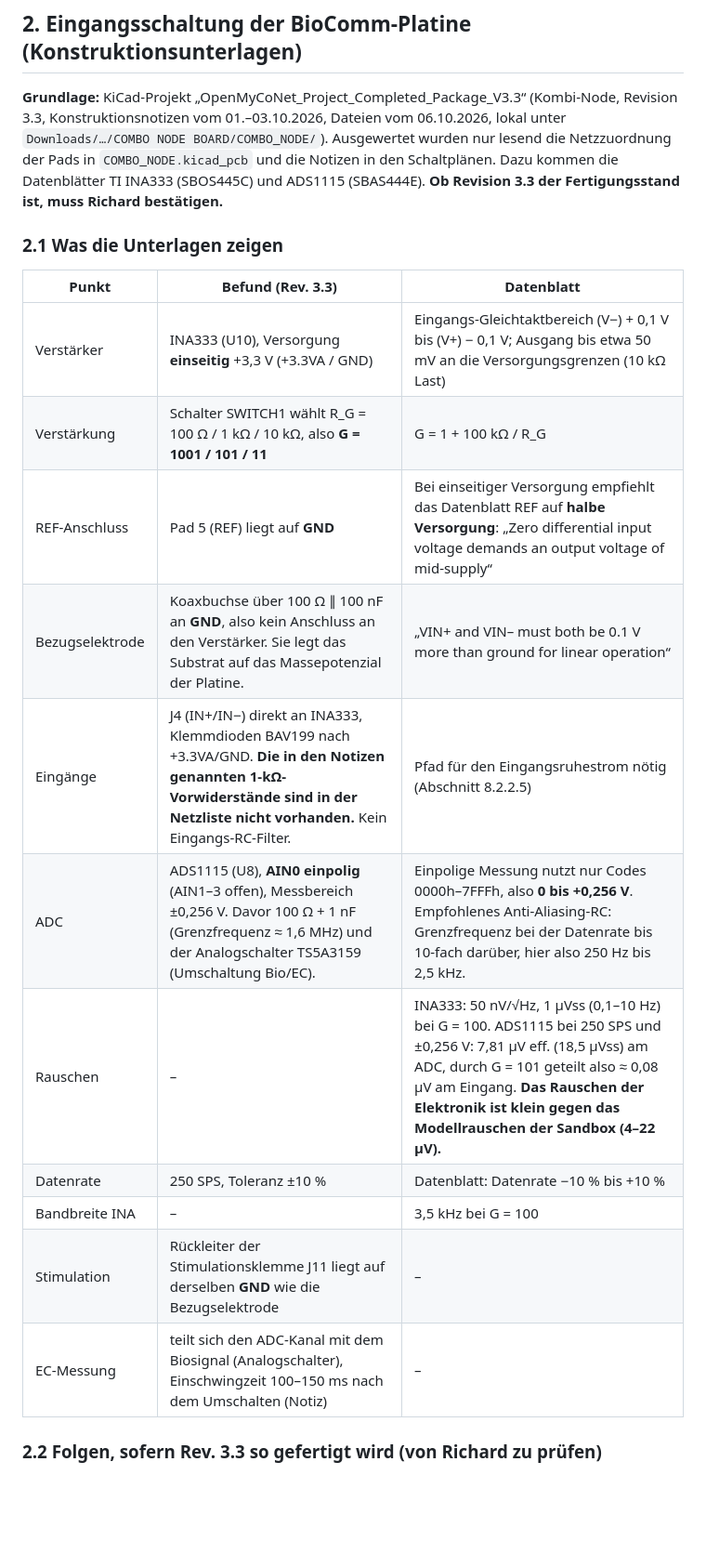
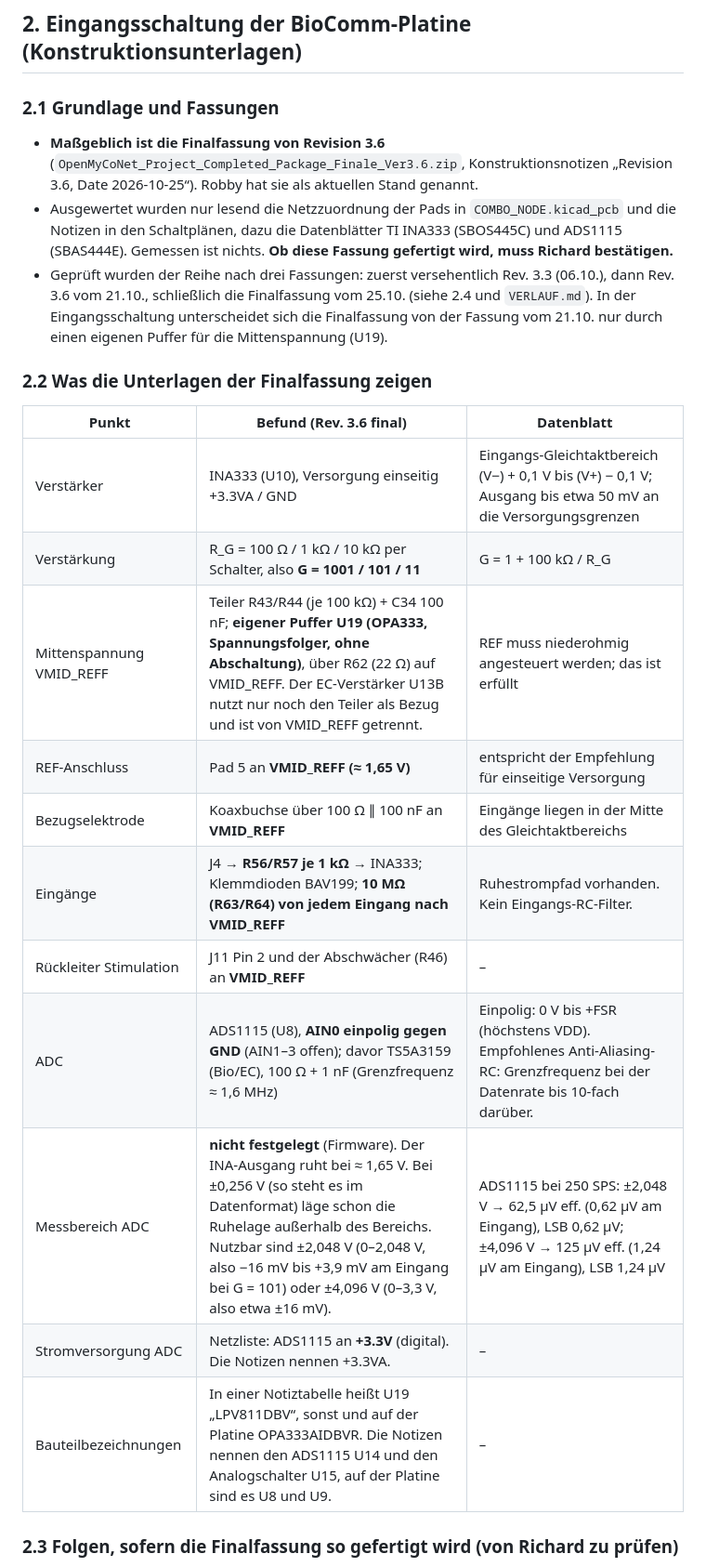
Before and after one commit to starvolution-lgtm/openmyconet, a Markdown page: analyse/musicminer/PRUEFUNG_QUELLEN_HARDWARE.md, the part around one of its changes. Shown at 93% size. Drawn GitHub-style; blank space fills up the shorter version.

```diff
--- a/analyse/musicminer/PRUEFUNG_QUELLEN_HARDWARE.md
+++ b/analyse/musicminer/PRUEFUNG_QUELLEN_HARDWARE.md
@@ -37,28 +37,34 @@ und Datenblättern. Gemessen an der BioComm-Hardware ist noch nichts. Für Phase
 
 ## 2. Eingangsschaltung der BioComm-Platine (Konstruktionsunterlagen)
 
-**Grundlage:** KiCad-Projekt „OpenMyCoNet_Project_Completed_Package_V3.3“ (Kombi-Node,
-Revision 3.3, Konstruktionsnotizen vom 01.–03.10.2026, Dateien vom 06.10.2026, lokal unter
-`Downloads/…/COMBO NODE BOARD/COMBO_NODE/`). Ausgewertet wurden nur lesend die Netzzuordnung der
-Pads in `COMBO_NODE.kicad_pcb` und die Notizen in den Schaltplänen. Dazu kommen die Datenblätter
-TI INA333 (SBOS445C) und ADS1115 (SBAS444E). **Ob Revision 3.3 der Fertigungsstand ist, muss
-Richard bestätigen.**
+### 2.1 Grundlage und Fassungen
 
-### 2.1 Was die Unterlagen zeigen
+- **Maßgeblich ist die Finalfassung von Revision 3.6**
+  (`OpenMyCoNet_Project_Completed_Package_Finale_Ver3.6.zip`, Konstruktionsnotizen „Revision
+  3.6, Date 2026-10-25“). Robby hat sie als aktuellen Stand genannt.
+- Ausgewertet wurden nur lesend die Netzzuordnung der Pads in `COMBO_NODE.kicad_pcb` und die
+  Notizen in den Schaltplänen, dazu die Datenblätter TI INA333 (SBOS445C) und ADS1115
+  (SBAS444E). Gemessen ist nichts. **Ob diese Fassung gefertigt wird, muss Richard bestätigen.**
+- Geprüft wurden der Reihe nach drei Fassungen: zuerst versehentlich Rev. 3.3 (06.10.), dann
+  Rev. 3.6 vom 21.10., schließlich die Finalfassung vom 25.10. (siehe 2.4 und `VERLAUF.md`). In
+  der Eingangsschaltung unterscheidet sich die Finalfassung von der Fassung vom 21.10. nur durch
+  einen eigenen Puffer für die Mittenspannung (U19).
 
-| Punkt | Befund (Rev. 3.3) | Datenblatt |
+### 2.2 Was die Unterlagen der Finalfassung zeigen
+
+| Punkt | Befund (Rev. 3.6 final) | Datenblatt |
 |---|---|---|
-| Verstärker | INA333 (U10), Versorgung **einseitig** +3,3 V (+3.3VA / GND) | Eingangs-Gleichtaktbereich (V−) + 0,1 V bis (V+) − 0,1 V; Ausgang bis etwa 50 mV an die Versorgungsgrenzen (10 kΩ Last) |
-| Verstärkung | Schalter SWITCH1 wählt R_G = 100 Ω / 1 kΩ / 10 kΩ, also **G = 1001 / 101 / 11** | G = 1 + 100 kΩ / R_G |
-| REF-Anschluss | Pad 5 (REF) liegt auf **GND** | Bei einseitiger Versorgung empfiehlt das Datenblatt REF auf **halbe Versorgung**: „Zero differential input voltage demands an output voltage of mid-supply“ |
-| Bezugselektrode | Koaxbuchse über 100 Ω ∥ 100 nF an **GND**, also kein Anschluss an den Verstärker. Sie legt das Substrat auf das Massepotenzial der Platine. | „VIN+ and VIN– must both be 0.1 V more than ground for linear operation“ |
-| Eingänge | J4 (IN+/IN−) direkt an INA333, Klemmdioden BAV199 nach +3.3VA/GND. **Die in den Notizen genannten 1-kΩ-Vorwiderstände sind in der Netzliste nicht vorhanden.** Kein Eingangs-RC-Filter. | Pfad für den Eingangsruhestrom nötig (Abschnitt 8.2.2.5) |
-| ADC | ADS1115 (U8), **AIN0 einpolig** (AIN1–3 offen), Messbereich ±0,256 V. Davor 100 Ω + 1 nF (Grenzfrequenz ≈ 1,6 MHz) und der Analogschalter TS5A3159 (Umschaltung Bio/EC). | Einpolige Messung nutzt nur Codes 0000h–7FFFh, also **0 bis +0,256 V**. Empfohlenes Anti-Aliasing-RC: Grenzfrequenz bei der Datenrate bis 10-fach darüber, hier also 250 Hz bis 2,5 kHz. |
-| Rauschen | – | INA333: 50 nV/√Hz, 1 µVss (0,1–10 Hz) bei G = 100. ADS1115 bei 250 SPS und ±0,256 V: 7,81 µV eff. (18,5 µVss) am ADC, durch G = 101 geteilt also ≈ 0,08 µV am Eingang. **Das Rauschen der Elektronik ist klein gegen das Modellrauschen der Sandbox (4–22 µV).** |
-| Datenrate | 250 SPS, Toleranz ±10 % | Datenblatt: Datenrate −10 % bis +10 % |
-| Bandbreite INA | – | 3,5 kHz bei G = 100 |
-| Stimulation | Rückleiter der Stimulationsklemme J11 liegt auf derselben **GND** wie die Bezugselektrode | – |
-| EC-Messung | teilt sich den ADC-Kanal mit dem Biosignal (Analogschalter), Einschwingzeit 100–150 ms nach dem Umschalten (Notiz) | – |
+| Verstärker | INA333 (U10), Versorgung einseitig +3.3VA / GND | Eingangs-Gleichtaktbereich (V−) + 0,1 V bis (V+) − 0,1 V; Ausgang bis etwa 50 mV an die Versorgungsgrenzen |
+| Verstärkung | R_G = 100 Ω / 1 kΩ / 10 kΩ per Schalter, also **G = 1001 / 101 / 11** | G = 1 + 100 kΩ / R_G |
+| Mittenspannung VMID_REFF | Teiler R43/R44 (je 100 kΩ) + C34 100 nF; **eigener Puffer U19 (OPA333, Spannungsfolger, ohne Abschaltung)**, über R62 (22 Ω) auf VMID_REFF. Der EC-Verstärker U13B nutzt nur noch den Teiler als Bezug und ist von VMID_REFF getrennt. | REF muss niederohmig angesteuert werden; das ist erfüllt |
+| REF-Anschluss | Pad 5 an **VMID_REFF (≈ 1,65 V)** | entspricht der Empfehlung für einseitige Versorgung |
+| Bezugselektrode | Koaxbuchse über 100 Ω ∥ 100 nF an **VMID_REFF** | Eingänge liegen in der Mitte des Gleichtaktbereichs |
+| Eingänge | J4 → **R56/R57 je 1 kΩ** → INA333; Klemmdioden BAV199; **10 MΩ (R63/R64) von jedem Eingang nach VMID_REFF** | Ruhestrompfad vorhanden. Kein Eingangs-RC-Filter. |
+| Rückleiter Stimulation | J11 Pin 2 und der Abschwächer (R46) an **VMID_REFF** | – |
+| ADC | ADS1115 (U8), **AIN0 einpolig gegen GND** (AIN1–3 offen); davor TS5A3159 (Bio/EC), 100 Ω + 1 nF (Grenzfrequenz ≈ 1,6 MHz) | Einpolig: 0 V bis +FSR (höchstens VDD). Empfohlenes Anti-Aliasing-RC: Grenzfrequenz bei der Datenrate bis 10-fach darüber. |
+| Messbereich ADC | **nicht festgelegt** (Firmware). Der INA-Ausgang ruht bei ≈ 1,65 V. Bei ±0,256 V (so steht es im Datenformat) läge schon die Ruhelage außerhalb des Bereichs. Nutzbar sind ±2,048 V (0–2,048 V, also −16 mV bis +3,9 mV am Eingang bei G = 101) oder ±4,096 V (0–3,3 V, also etwa ±16 mV). | ADS1115 bei 250 SPS: ±2,048 V → 62,5 µV eff. (0,62 µV am Eingang), LSB 0,62 µV; ±4,096 V → 125 µV eff. (1,24 µV am Eingang), LSB 1,24 µV |
+| Stromversorgung ADC | Netzliste: ADS1115 an **+3.3V** (digital). Die Notizen nennen +3.3VA. | – |
+| Bauteilbezeichnungen | In einer Notiztabelle heißt U19 „LPV811DBV“, sonst und auf der Platine OPA333AIDBVR. Die Notizen nennen den ADS1115 U14 und den Analogschalter U15, auf der Platine sind es U8 und U9. | – |
 
-### 2.2 Folgen, sofern Rev. 3.3 so gefertigt wird (von Richard zu prüfen)
+### 2.3 Folgen, sofern die Finalfassung so gefertigt wird (von Richard zu prüfen)
 
```
Also changed, not shown: other parts of analyse/musicminer/PRUEFUNG_QUELLEN_HARDWARE.md (+50 -28 lines), analyse/musicminer/PHASE_B_VORBEREITUNG.md (+9 -6 lines), analyse/musicminer/VERLAUF.md (+25 -5 lines).
